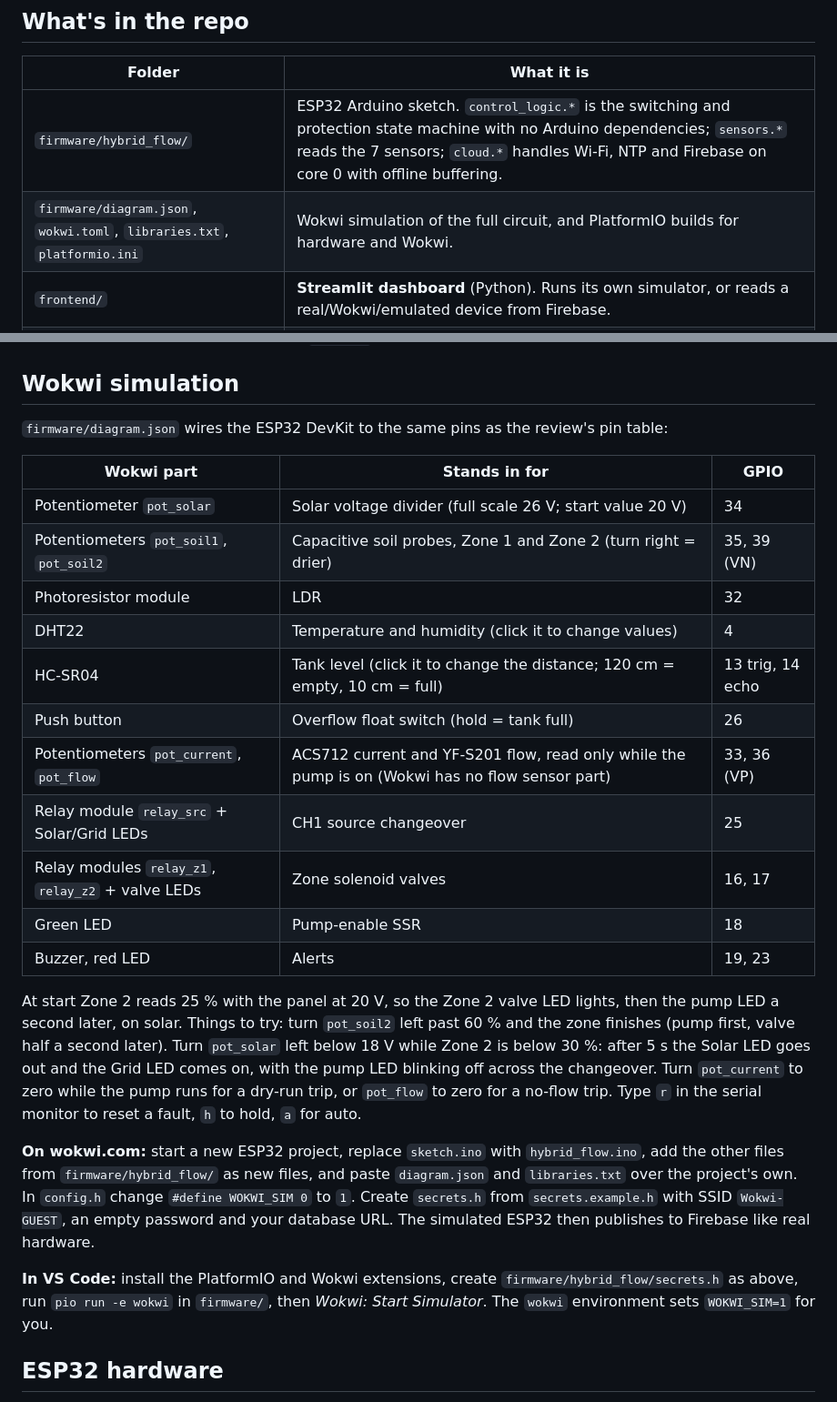
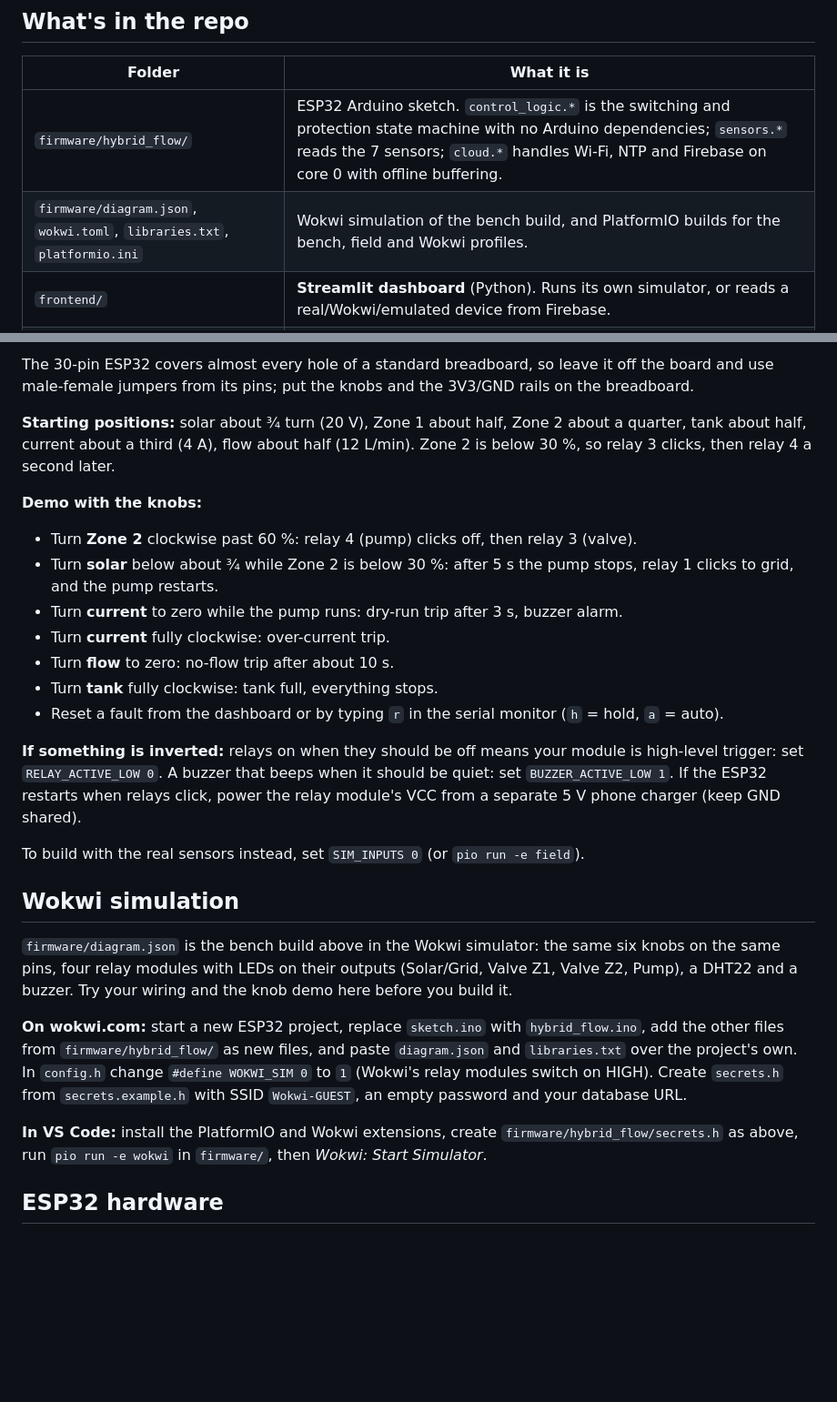
Before and after one commit to sangeet0107-hash/hybrid-flow-, a Markdown page: README.md, 2 parts joined by grey strips. Shown at 91% size. Rendered like a GitHub page; blank space fills up the shorter version.

```diff
--- a/README.md
+++ b/README.md
@@ -27,7 +27,7 @@ flowchart LR
 | Folder | What it is |
 |---|---|
 | `firmware/hybrid_flow/` | ESP32 Arduino sketch. `control_logic.*` is the switching and protection state machine with no Arduino dependencies; `sensors.*` reads the 7 sensors; `cloud.*` handles Wi-Fi, NTP and Firebase on core 0 with offline buffering. |
-| `firmware/diagram.json`, `wokwi.toml`, `libraries.txt`, `platformio.ini` | Wokwi simulation of the full circuit, and PlatformIO builds for hardware and Wokwi. |
+| `firmware/diagram.json`, `wokwi.toml`, `libraries.txt`, `platformio.ini` | Wokwi simulation of the bench build, and PlatformIO builds for the bench, field and Wokwi profiles. |
 | `frontend/` | **Streamlit dashboard** (Python). Runs its own simulator, or reads a real/Wokwi/emulated device from Firebase. |
 | `backend/firebase/` | Realtime Database security and validation rules. `firebase.json` at the root deploys them. |
 | `backend/emulator/` | Python package `hybridflow` (controller port, farm model, Firebase client) and `device_emulator.py`, which behaves exactly like the ESP32 on the network. |
@@ -67,26 +89,27 @@ Each scenario can also be triggered on its own from the sidebar.
+The 30-pin ESP32 covers almost every hole of a standard breadboard, so leave it off the board and use male-female jumpers from its pins; put the knobs and the 3V3/GND rails on the breadboard.
+
+**Starting positions:** solar about ¾ turn (20 V), Zone 1 about half, Zone 2 about a quarter, tank about half, current about a third (4 A), flow about half (12 L/min). Zone 2 is below 30 %, so relay 3 clicks, then relay 4 a second later.
+
+**Demo with the knobs:**
+- Turn **Zone 2** clockwise past 60 %: relay 4 (pump) clicks off, then relay 3 (valve).
+- Turn **solar** below about ¾ while Zone 2 is below 30 %: after 5 s the pump stops, relay 1 clicks to grid, and the pump restarts.
+- Turn **current** to zero while the pump runs: dry-run trip after 3 s, buzzer alarm.
+- Turn **current** fully clockwise: over-current trip.
+- Turn **flow** to zero: no-flow trip after about 10 s.
+- Turn **tank** fully clockwise: tank full, everything stops.
+- Reset a fault from the dashboard or by typing `r` in the serial monitor (`h` = hold, `a` = auto).
+
+**If something is inverted:** relays on when they should be off means your module is high-level trigger: set `RELAY_ACTIVE_LOW 0`. A buzzer that beeps when it should be quiet: set `BUZZER_ACTIVE_LOW 1`. If the ESP32 restarts when relays click, power the relay module's VCC from a separate 5 V phone charger (keep GND shared).
+
+To build with the real sensors instead, set `SIM_INPUTS 0` (or `pio run -e field`).
+
 ## Wokwi simulation
 
-`firmware/diagram.json` wires the ESP32 DevKit to the same pins as the review's pin table:
+`firmware/diagram.json` is the bench build above in the Wokwi simulator: the same six knobs on the same pins, four relay modules with LEDs on their outputs (Solar/Grid, Valve Z1, Valve Z2, Pump), a DHT22 and a buzzer. Try your wiring and the knob demo here before you build it.
 
-| Wokwi part | Stands in for | GPIO |
-|---|---|---|
-| Potentiometer `pot_solar` | Solar voltage divider (full scale 26 V; start value 20 V) | 34 |
-| Potentiometers `pot_soil1`, `pot_soil2` | Capacitive soil probes, Zone 1 and Zone 2 (turn right = drier) | 35, 39 (VN) |
-| Photoresistor module | LDR | 32 |
-| DHT22 | Temperature and humidity (click it to change values) | 4 |
-| HC-SR04 | Tank level (click it to change the distance; 120 cm = empty, 10 cm = full) | 13 trig, 14 echo |
-| Push button | Overflow float switch (hold = tank full) | 26 |
-| Potentiometers `pot_current`, `pot_flow` | ACS712 current and YF-S201 flow, read only while the pump is on (Wokwi has no flow sensor part) | 33, 36 (VP) |
-| Relay module `relay_src` + Solar/Grid LEDs | CH1 source changeover | 25 |
-| Relay modules `relay_z1`, `relay_z2` + valve LEDs | Zone solenoid valves | 16, 17 |
-| Green LED | Pump-enable SSR | 18 |
-| Buzzer, red LED | Alerts | 19, 23 |
+**On wokwi.com:** start a new ESP32 project, replace `sketch.ino` with `hybrid_flow.ino`, add the other files from `firmware/hybrid_flow/` as new files, and paste `diagram.json` and `libraries.txt` over the project's own. In `config.h` change `#define WOKWI_SIM 0` to `1` (Wokwi's relay modules switch on HIGH). Create `secrets.h` from `secrets.example.h` with SSID `Wokwi-GUEST`, an empty password and your database URL.
 
-At start Zone 2 reads 25 % with the panel at 20 V, so the Zone 2 valve LED lights, then the pump LED a second later, on solar. Things to try: turn `pot_soil2` left past 60 % and the zone finishes (pump first, valve half a second later). Turn `pot_solar` left below 18 V while Zone 2 is below 30 %: after 5 s the Solar LED goes out and the Grid LED comes on, with the pump LED blinking off across the changeover. Turn `pot_current` to zero while the pump runs for a dry-run trip, or `pot_flow` to zero for a no-flow trip. Type `r` in the serial monitor to reset a fault, `h` to hold, `a` for auto.
-
-**On wokwi.com:** start a new ESP32 project, replace `sketch.ino` with `hybrid_flow.ino`, add the other files from `firmware/hybrid_flow/` as new files, and paste `diagram.json` and `libraries.txt` over the project's own. In `config.h` change `#define WOKWI_SIM 0` to `1`. Create `secrets.h` from `secrets.example.h` with SSID `Wokwi-GUEST`, an empty password and your database URL. The simulated ESP32 then publishes to Firebase like real hardware.
-
-**In VS Code:** install the PlatformIO and Wokwi extensions, create `firmware/hybrid_flow/secrets.h` as above, run `pio run -e wokwi` in `firmware/`, then *Wokwi: Start Simulator*. The `wokwi` environment sets `WOKWI_SIM=1` for you.
+**In VS Code:** install the PlatformIO and Wokwi extensions, create `firmware/hybrid_flow/secrets.h` as above, run `pio run -e wokwi` in `firmware/`, then *Wokwi: Start Simulator*.
 
 ## ESP32 hardware
 
```
Also changed, not shown: other parts of README.md (+24 -2 lines), docs/bench-wiring.png (added), 11 other files.
